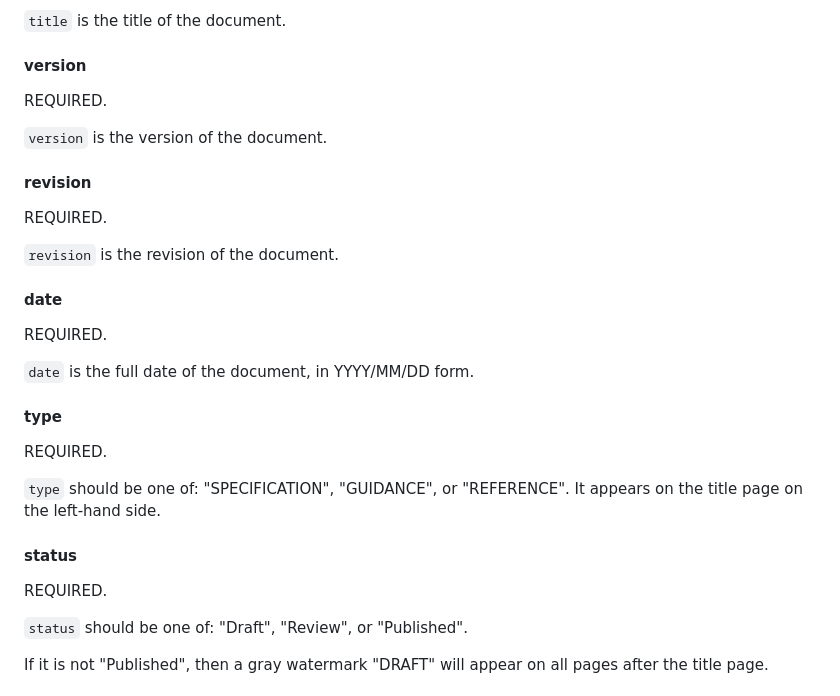
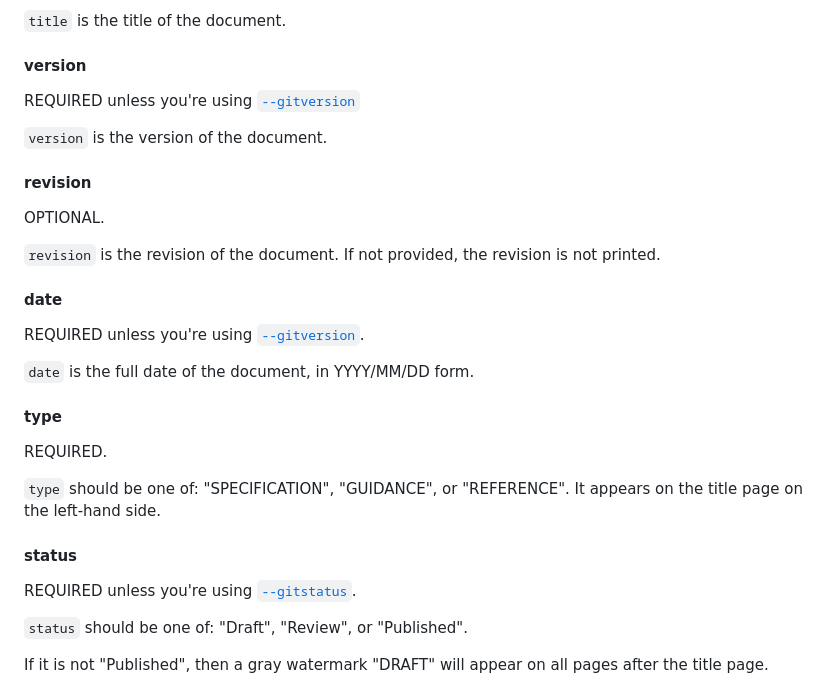
Before and after one commit to TrustedComputingGroup/pandoc, a Markdown page: guide.md, the part around the change. Drawn GitHub-style.

Commit message:
spruce up the guide a bit more

```diff
--- a/guide.md
+++ b/guide.md
@@ -230,19 +230,19 @@ REQUIRED.
 
 #### version
 
-REQUIRED.
+REQUIRED unless you're using [`--gitversion`](#git-version-parsing)
 
 `version` is the version of the document.
 
 #### revision
 
-REQUIRED.
+OPTIONAL.
 
-`revision` is the revision of the document.
+`revision` is the revision of the document. If not provided, the revision is not printed.
 
 #### date
 
-REQUIRED.
+REQUIRED unless you're using [`--gitversion`](#git-version-parsing).
 
 `date` is the full date of the document, in YYYY/MM/DD form.
 
@@ -254,7 +254,7 @@ REQUIRED.
 
 #### status
 
-REQUIRED.
+REQUIRED unless you're using [`--gitstatus`](#git-status-parsing).
 
 `status` should be one of: "Draft", "Review", or "Published".
 
```
